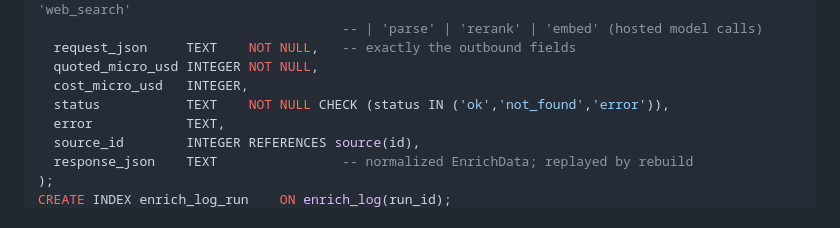
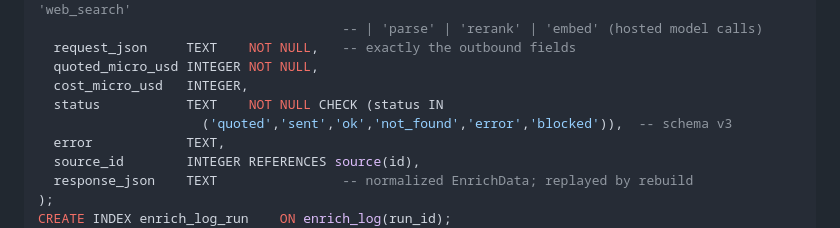
Before and after one commit to rohansx/openstance, a Markdown page: docs/tech-spec/data-model.md, the part around the change. Drawn GitHub-style.

```diff
--- a/docs/tech-spec/data-model.md
+++ b/docs/tech-spec/data-model.md
@@ -310,7 +310,8 @@ CREATE TABLE enrich_log (
   request_json     TEXT    NOT NULL,   -- exactly the outbound fields
   quoted_micro_usd INTEGER NOT NULL,
   cost_micro_usd   INTEGER,
-  status           TEXT    NOT NULL CHECK (status IN ('ok','not_found','error')),
+  status           TEXT    NOT NULL CHECK (status IN
+                     ('quoted','sent','ok','not_found','error','blocked')),  -- schema v3
   error            TEXT,
   source_id        INTEGER REFERENCES source(id),
   response_json    TEXT                -- normalized EnrichData; replayed by rebuild
```
Also changed, not shown: docs/tech-spec/enrichment.md (+2 -2 lines).
